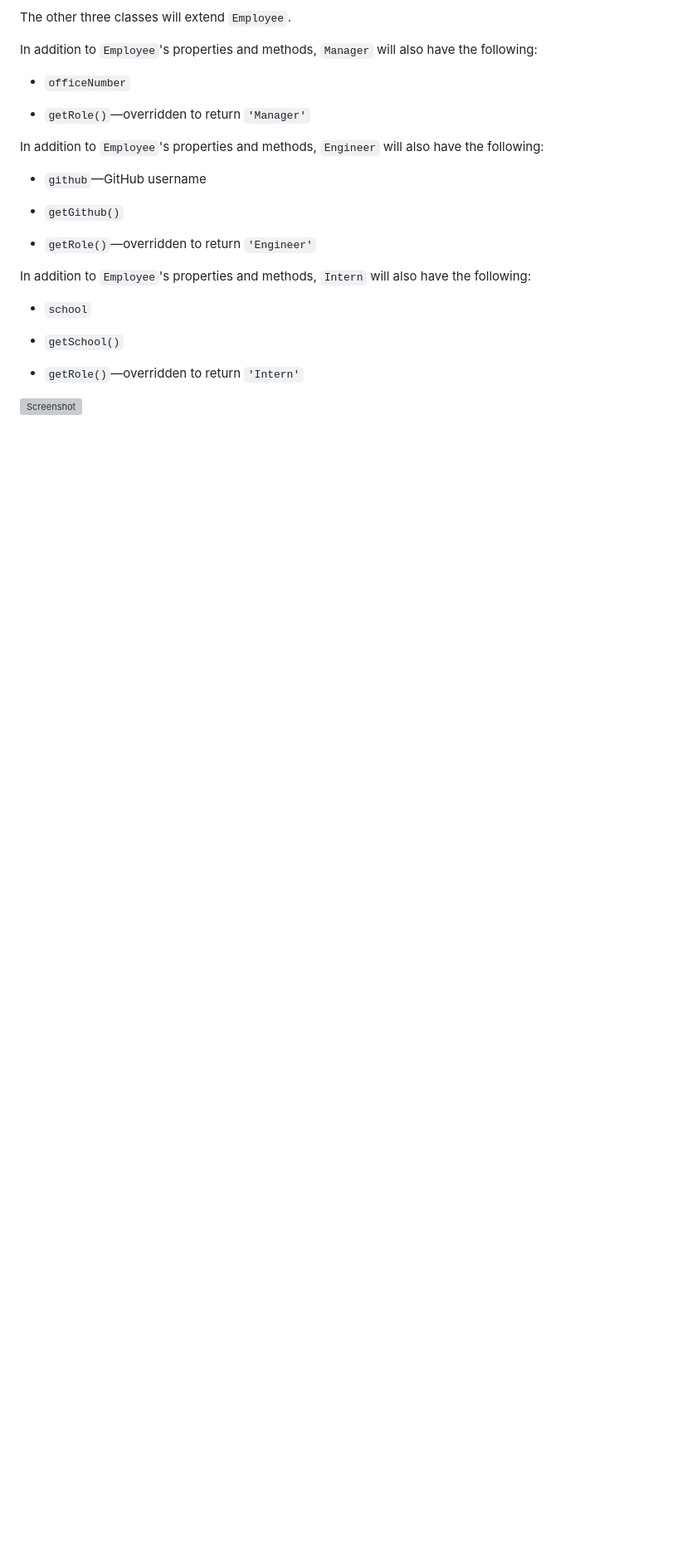
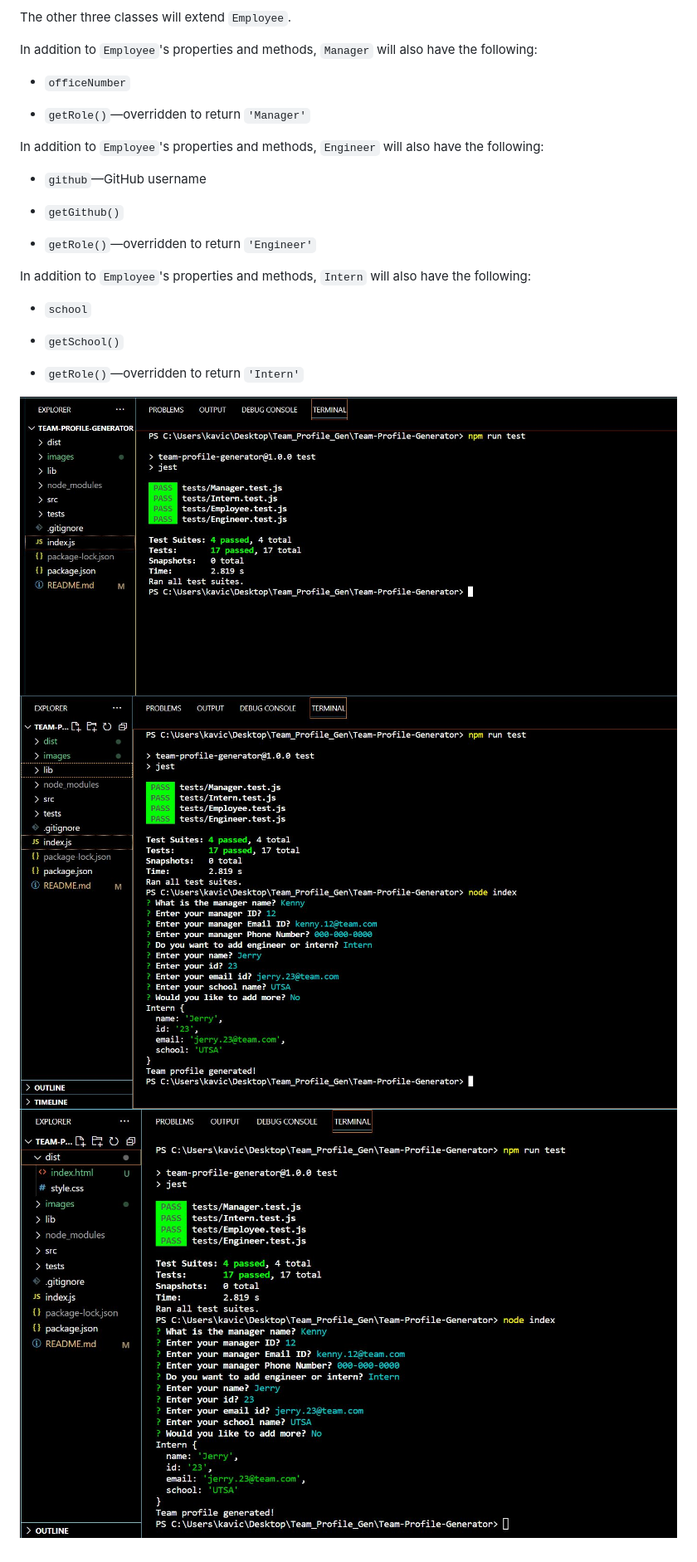
Before and after one commit to Kaviambi/Team-Profile-Generator, a Markdown page: README.md, the part around the change printed below. Shown: that part at 83% size. Rendered like a GitHub page; pictures changed too: images/screenshot1.JPG (added), images/screenshot2.JPG (added), images/screenshot3.JPG (added); blank space fills up the shorter version; grey boxes are pictures that could not be loaded.

Commit message:
Screenshot added

```diff
--- a/README.md
+++ b/README.md
@@ -93,4 +93,6 @@ In addition to `Employee`'s properties and methods, `Intern` will also have the
 
 * `getRole()`&mdash;overridden to return `'Intern'`
 
-![Screenshot](./images/)
+![Test pass](./images/screenshot1.JPG)
+![commandline](./images/screenshot2.JPG)
+![indexfile](./images/screenshot3.JPG)
```
Also changed, not shown: other parts of README.md (+1 -1 lines), images/Demo.png (added), 1 other file.
